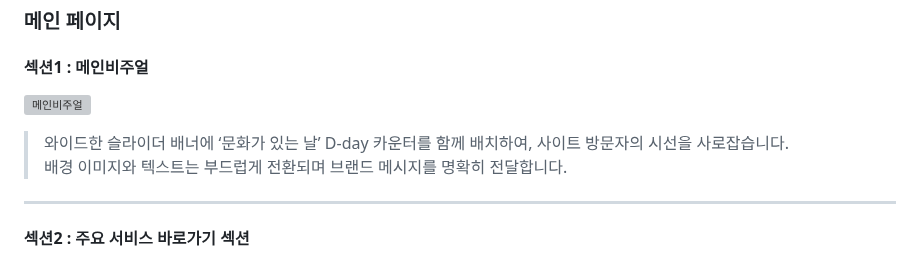
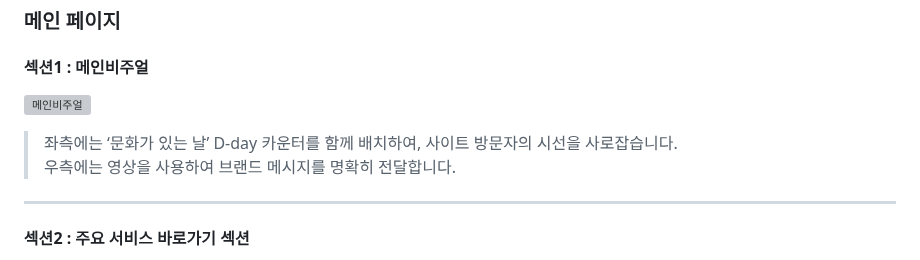
Before and after one commit to young0234/artcenter, a Markdown page: README.md, the part around one of its changes. Rendered like a GitHub page; grey boxes are pictures that could not be loaded.

```diff
--- a/README.md
+++ b/README.md
@@ -59,6 +59,6 @@
 
-> 와이드한 슬라이더 배너에 ‘문화가 있는 날’ D-day 카운터를 함께 배치하여, 사이트 방문자의 시선을 사로잡습니다.
-> 배경 이미지와 텍스트는 부드럽게 전환되며 브랜드 메시지를 명확히 전달합니다.
+> 좌측에는 ‘문화가 있는 날’ D-day 카운터를 함께 배치하여, 사이트 방문자의 시선을 사로잡습니다.
+> 우측에는 영상을 사용하여 브랜드 메시지를 명확히 전달합니다.
 
 ---
 
```
Also changed, not shown: other parts of README.md (+1 -1 lines).
